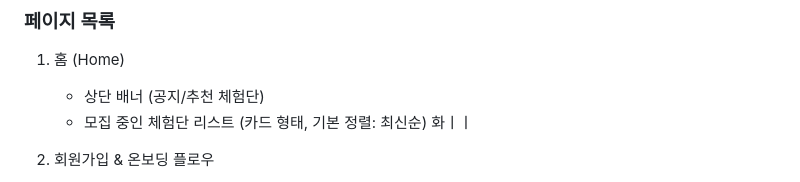
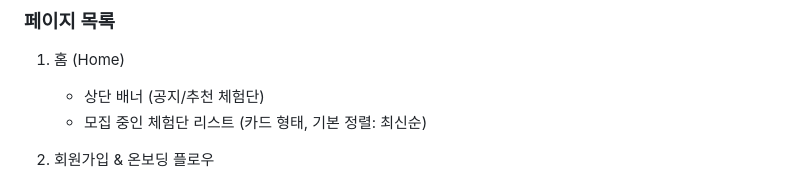
Before and after one commit to Pakkoc/vcm1-1_blog_experience_platfrom_redistribution, a Markdown page: docs/requirement.md, the part around the change. Drawn GitHub-style.

Commit message:
docs: requirement.md 오타 수정
🤖 Generated with [Claude Code](https://claude.com/claude-code)

Co-Authored-By: Claude <noreply@anthropic.com>

```diff
--- a/docs/requirement.md
+++ b/docs/requirement.md
@@ -24,7 +24,7 @@
 
    - 상단 배너 (공지/추천 체험단)
    - 모집 중인 체험단 리스트 (카드 형태, 기본 정렬: 최신순)
-화ㅣㅣ
+
 2. 회원가입 & 온보딩 플로우
 
    - 공통: 이름, 휴대폰번호, 이메일, 약관동의
```
